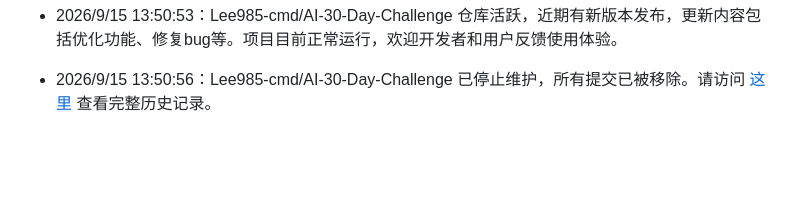
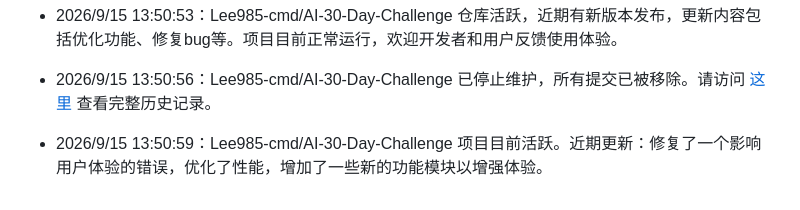
Before and after one commit to Lee985-cmd/AI-30-Day-Challenge, a Markdown page: README.md, the part around the change. GitHub-like rendering; blank space fills up the shorter version.

Commit message:
🤖 Auto: 2026/9/15 13:50:59

```diff
--- a/README.md
+++ b/README.md
@@ -256,3 +256,5 @@ AI-30-Day-Challenge/
 - 2026/9/15 13:50:53：Lee985-cmd/AI-30-Day-Challenge 仓库活跃，近期有新版本发布，更新内容包括优化功能、修复bug等。项目目前正常运行，欢迎开发者和用户反馈使用体验。
 
 - 2026/9/15 13:50:56：Lee985-cmd/AI-30-Day-Challenge 已停止维护，所有提交已被移除。请访问 [这里](https://github.com/Lee985-cmd/AI-30-Day-Challenge) 查看完整历史记录。
+
+- 2026/9/15 13:50:59：Lee985-cmd/AI-30-Day-Challenge 项目目前活跃。近期更新：修复了一个影响用户体验的错误，优化了性能，增加了一些新的功能模块以增强体验。
```
